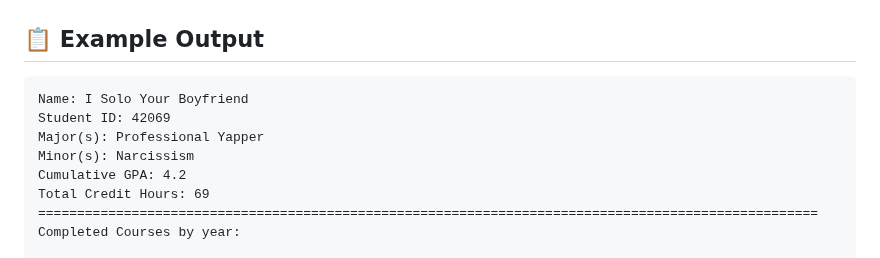
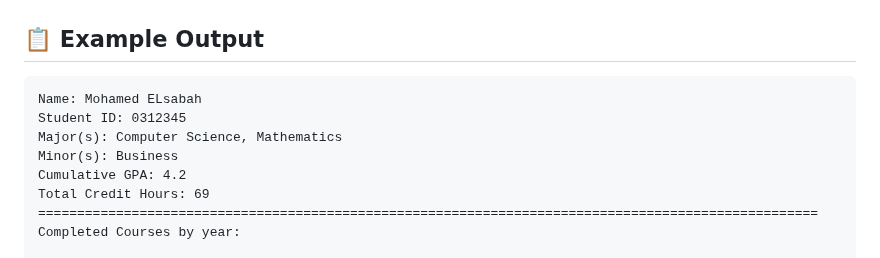
Before and after one commit to MBELSABAH/Scholarship_calculator, a Markdown page: README.md, the part around the change. Rendered like a GitHub page.

Commit message:
README.md
fixed format

````diff
--- a/README.md
+++ b/README.md
@@ -56,10 +56,10 @@ grades-extractor/
 ## 📋 Example Output
 
 ```
-Name: I Solo Your Boyfriend
-Student ID: 42069
-Major(s): Professional Yapper
-Minor(s): Narcissism
+Name: Mohamed ELsabah
+Student ID: 0312345
+Major(s): Computer Science, Mathematics
+Minor(s): Business
 Cumulative GPA: 4.2
 Total Credit Hours: 69
 ====================================================================================================
````
